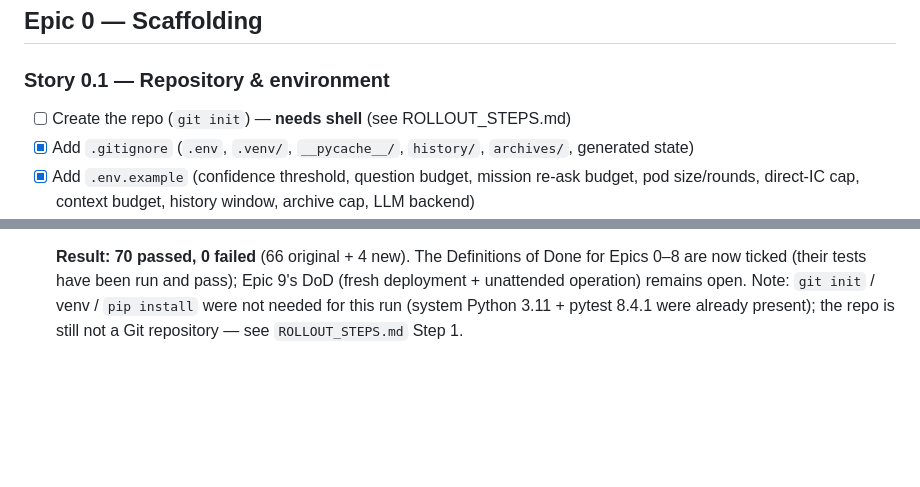
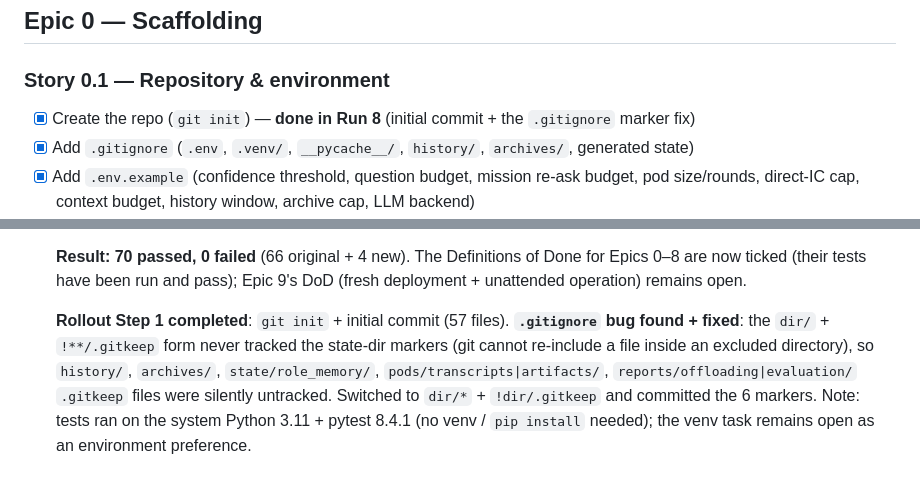
Before and after one commit to Callahman/LLM_Organization, a Markdown page: EXECUTION_CHECKLIST.md, 2 parts joined by grey strips. Rendered like a GitHub page; blank space fills up the shorter version.

Commit message:
Checklist: tick Epic 0 git-init task + Epic 0-8 Definitions of Done (Run 8 verified)

```diff
--- a/EXECUTION_CHECKLIST.md
+++ b/EXECUTION_CHECKLIST.md
@@ -52,7 +52,7 @@ Note: Epics 1–2 run with only the Leader active; Epic 3 brings in HR; Epics
 
 ### Story 0.1 — Repository & environment
 
-- [ ] Create the repo (`git init`) — **needs shell** (see ROLLOUT_STEPS.md)
+- [x] Create the repo (`git init`) — **done in Run 8** (initial commit + the `.gitignore` marker fix)
 - [x] Add `.gitignore` (`.env`, `.venv/`, `__pycache__/`, `history/`, `archives/`, generated state)
 - [x] Add `.env.example` (confidence threshold, question budget, mission re-ask budget, pod size/rounds, direct-IC cap, context budget, history window, archive cap, LLM backend)
 - [x] Pin `requirements.txt`
@@ -466,7 +466,14 @@ Invariants checked against while working through the relevant epics:
 
   **Result: 70 passed, 0 failed** (66 original + 4 new). The Definitions of
   Done for Epics 0–8 are now ticked (their tests have been run and pass);
-  Epic 9's DoD (fresh deployment + unattended operation) remains open. Note:
-  `git init` / venv / `pip install` were not needed for this run (system
-  Python 3.11 + pytest 8.4.1 were already present); the repo is still not a
-  Git repository — see `ROLLOUT_STEPS.md` Step 1.
+  Epic 9's DoD (fresh deployment + unattended operation) remains open.
+
+  **Rollout Step 1 completed**: `git init` + initial commit (57 files).
+  **`.gitignore` bug found + fixed**: the `dir/` + `!**/.gitkeep` form never
+  tracked the state-dir markers (git cannot re-include a file inside an
+  excluded directory), so `history/`, `archives/`, `state/role_memory/`,
+  `pods/transcripts|artifacts/`, `reports/offloading|evaluation/` `.gitkeep`
+  files were silently untracked. Switched to `dir/*` + `!dir/.gitkeep` and
+  committed the 6 markers. Note: tests ran on the system Python 3.11 +
+  pytest 8.4.1 (no venv / `pip install` needed); the venv task remains open
+  as an environment preference.
```
